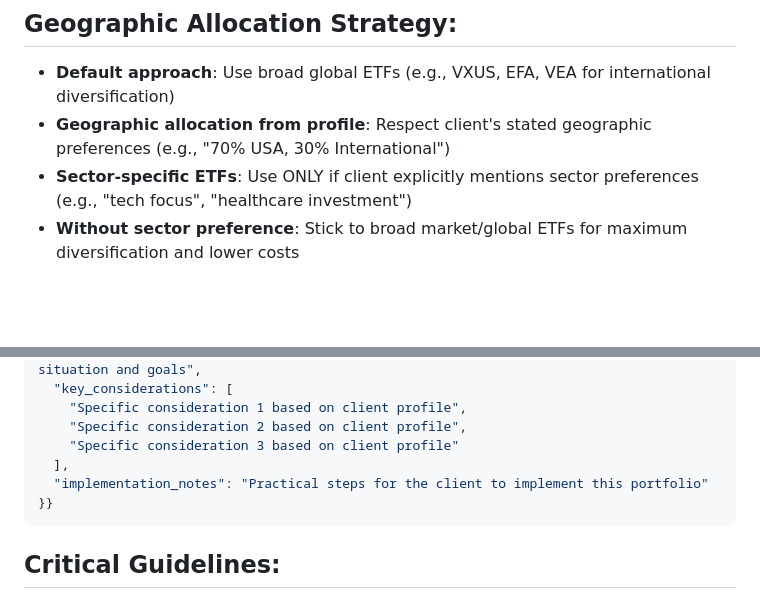
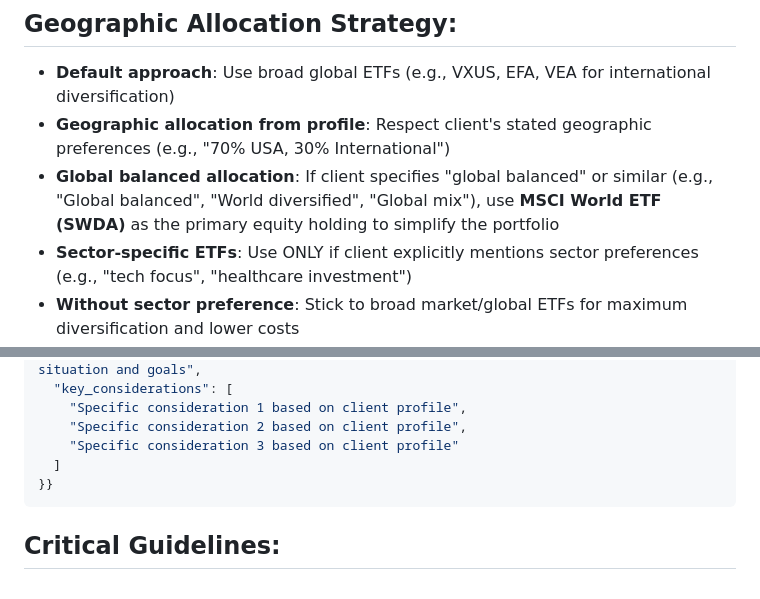
Before and after one commit to merendamattia/personal-financial-ai-agent, a Markdown page: prompts/portfolio_generation.md, 2 parts joined by grey strips. GitHub-like rendering; blank space fills up the shorter version.

Commit message:
feat: add global balanced allocation strategy to portfolio generation prompt

````diff
--- a/prompts/portfolio_generation.md
+++ b/prompts/portfolio_generation.md
@@ -28,6 +28,7 @@ Design an optimal portfolio allocation that:
 ## Geographic Allocation Strategy:
 - **Default approach**: Use broad global ETFs (e.g., VXUS, EFA, VEA for international diversification)
 - **Geographic allocation from profile**: Respect client's stated geographic preferences (e.g., "70% USA, 30% International")
+- **Global balanced allocation**: If client specifies "global balanced" or similar (e.g., "Global balanced", "World diversified", "Global mix"), use **MSCI World ETF (SWDA)** as the primary equity holding to simplify the portfolio
 - **Sector-specific ETFs**: Use ONLY if client explicitly mentions sector preferences (e.g., "tech focus", "healthcare investment")
 - **Without sector preference**: Stick to broad market/global ETFs for maximum diversification and lower costs
 - **Geographic reasoning**: Include in justification why specific geographic regions were chosen based on client profile
@@ -56,8 +57,7 @@ Provide your response as valid JSON with justified asset selection:
     "Specific consideration 1 based on client profile",
     "Specific consideration 2 based on client profile",
     "Specific consideration 3 based on client profile"
-  ],
-  "implementation_notes": "Practical steps for the client to implement this portfolio"
+  ]
 }}
 ```
 
````
